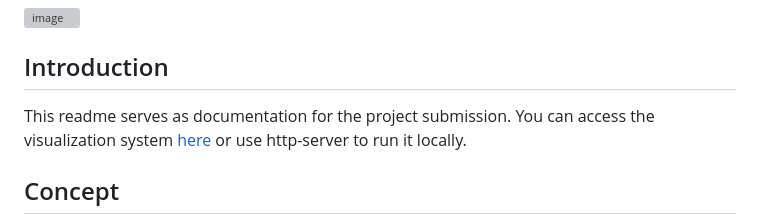
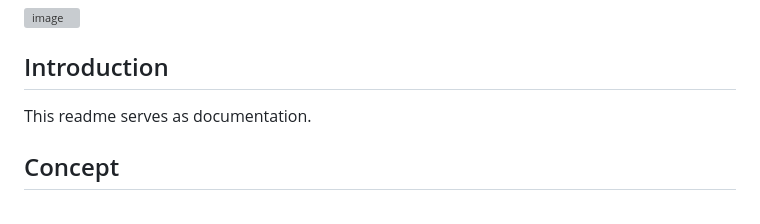
Before and after one commit to frosthog/AI4LSC, a Markdown page: README.md, the part around the change. Rendered like a GitHub page; grey boxes are pictures that could not be loaded.

```diff
--- a/README.md
+++ b/README.md
@@ -4,8 +4,7 @@
 
 ## Introduction
 
-This readme serves as documentation for the project submission.
-You can access the visualization system [here](http://152.228.142.81:4545/) or use http-server to run it locally.
+This readme serves as documentation.
 
 ## Concept
 
```
